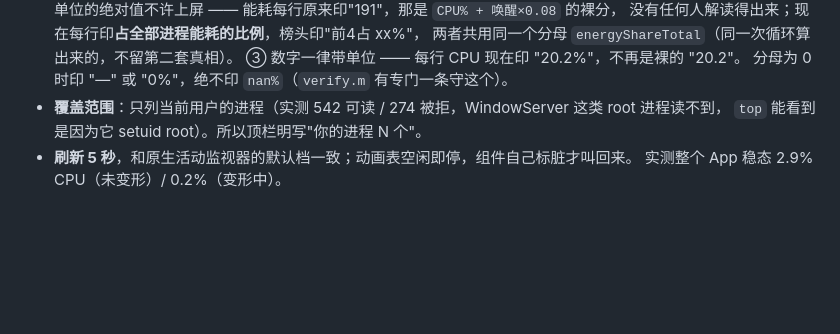
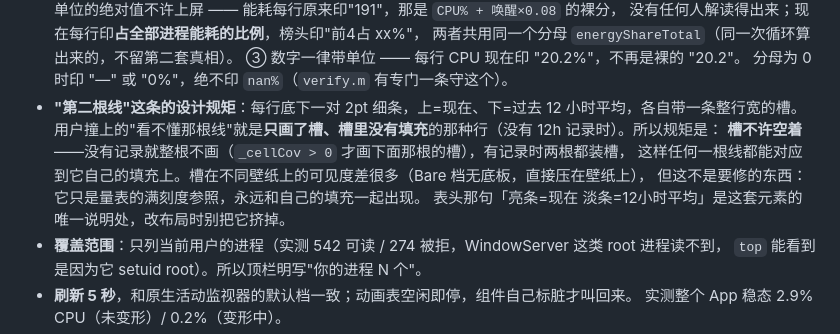
Before and after one commit to jieme8/deskboard, a Markdown page: README.md, the part around the change. Rendered like a GitHub page; blank space fills up the shorter version.

Commit message:
README：把 #1 定下来的设计规矩写进去（槽不许空着；没有 12h 记录就整根不画）

```diff
--- a/README.md
+++ b/README.md
@@ -30,6 +30,12 @@ macOS 桌面挂件。纯 Objective-C + AppKit，无第三方依赖，一条 `bui
   两者共用同一个分母 `energyShareTotal`（同一次循环算出来的，不留第二套真相）。
   ③ 数字一律带单位 —— 每行 CPU 现在印 "20.2%"，不再是裸的 "20.2"。
   分母为 0 时印 "—" 或 "0%"，绝不印 `nan%`（`verify.m` 有专门一条守这个）。
+- **"第二根线"这条的设计规矩**：每行底下一对 2pt 细条，上=现在、下=过去 12 小时平均，各自带一条整行宽的槽。
+  用户撞上的"看不懂那根线"就是**只画了槽、槽里没有填充**的那种行（没有 12h 记录时）。所以规矩是：
+  **槽不许空着**——没有记录就整根不画（`_cellCov > 0` 才画下面那根的槽），有记录时两根都装槽，
+  这样任何一根线都能对应到它自己的填充上。槽在不同壁纸上的可见度差很多（Bare 档无底板，直接压在壁纸上），
+  但这不是要修的东西：它只是量表的满刻度参照，永远和自己的填充一起出现。
+  表头那句「亮条=现在 淡条=12小时平均」是这套元素的唯一说明处，改布局时别把它挤掉。
 - **覆盖范围**：只列当前用户的进程（实测 542 可读 / 274 被拒，WindowServer 这类 root 进程读不到，
   `top` 能看到是因为它 setuid root）。所以顶栏明写"你的进程 N 个"。
 - **刷新 5 秒**，和原生活动监视器的默认档一致；动画表空闲即停，组件自己标脏才叫回来。
```
